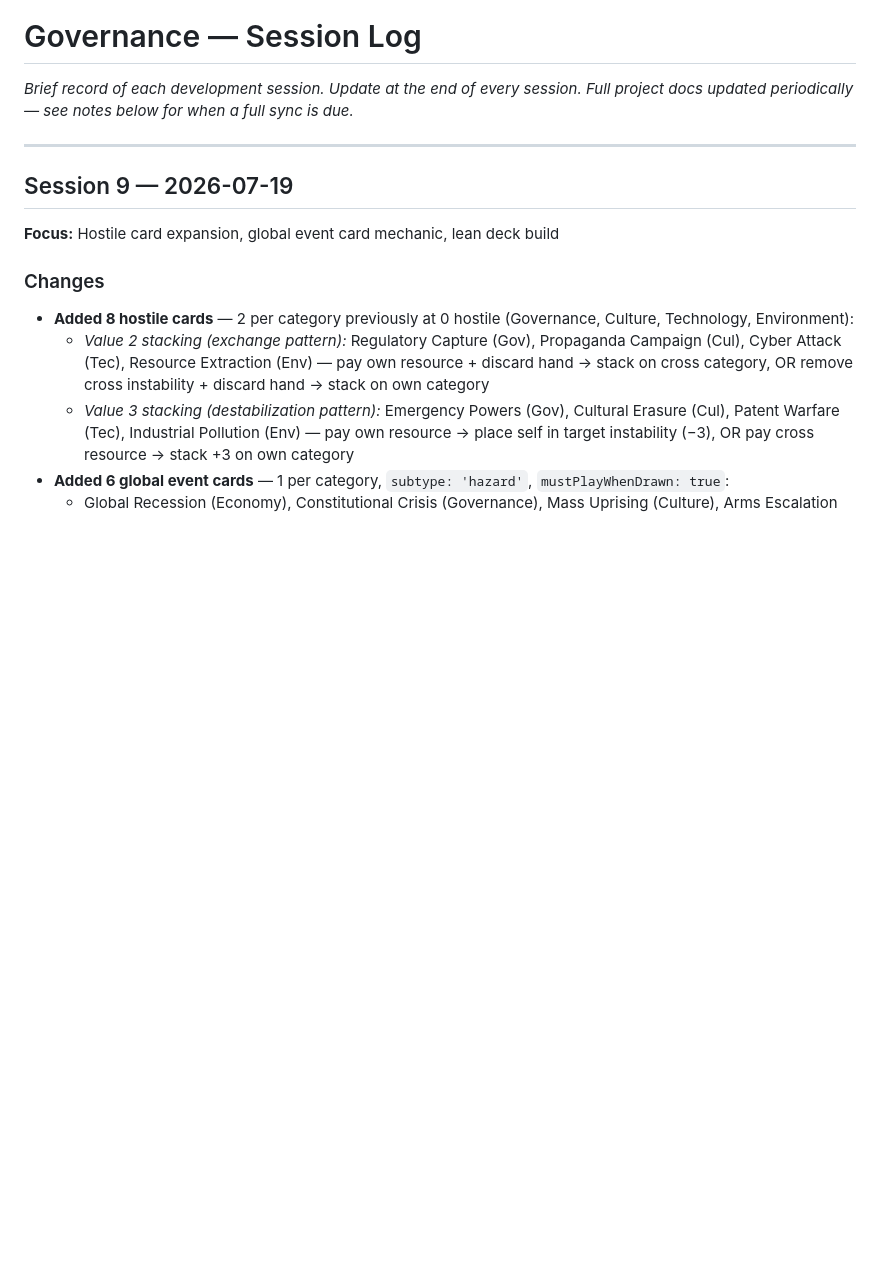
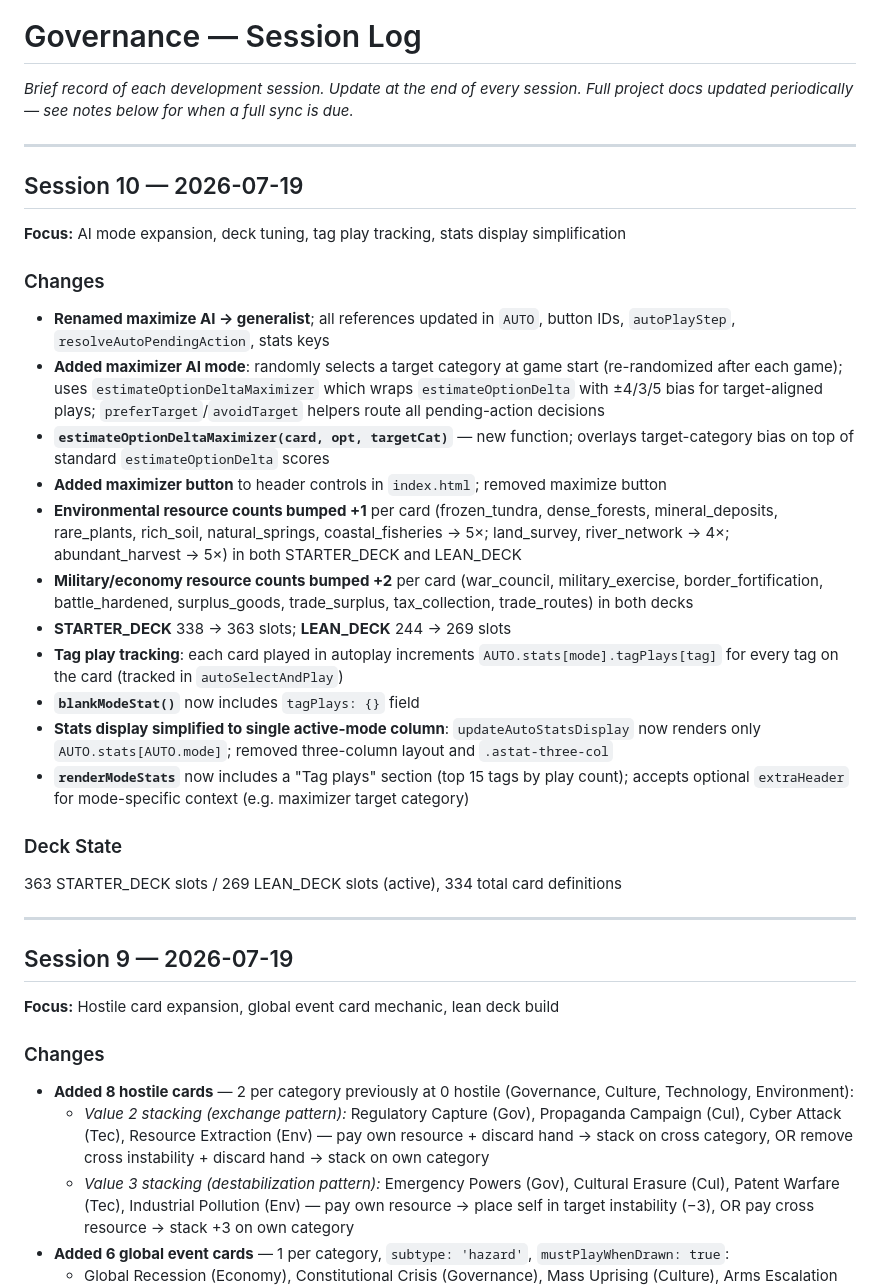
Before and after one commit to qcruz/SquashVec, a Markdown page: governance/docs/session-log.md, the part around the change. Drawn GitHub-style; blank space fills up the shorter version.

```diff
--- a/governance/docs/session-log.md
+++ b/governance/docs/session-log.md
@@ -1,6 +1,28 @@
 # Governance — Session Log
 *Brief record of each development session. Update at the end of every session.*
 *Full project docs updated periodically — see notes below for when a full sync is due.*
+
+---
+
+## Session 10 — 2026-07-19
+
+**Focus:** AI mode expansion, deck tuning, tag play tracking, stats display simplification
+
+### Changes
+- **Renamed maximize AI → generalist**; all references updated in `AUTO`, button IDs, `autoPlayStep`, `resolveAutoPendingAction`, stats keys
+- **Added maximizer AI mode**: randomly selects a target category at game start (re-randomized after each game); uses `estimateOptionDeltaMaximizer` which wraps `estimateOptionDelta` with ±4/3/5 bias for target-aligned plays; `preferTarget`/`avoidTarget` helpers route all pending-action decisions
+- **`estimateOptionDeltaMaximizer(card, opt, targetCat)`** — new function; overlays target-category bias on top of standard `estimateOptionDelta` scores
+- **Added maximizer button** to header controls in `index.html`; removed maximize button
+- **Environmental resource counts bumped +1** per card (frozen_tundra, dense_forests, mineral_deposits, rare_plants, rich_soil, natural_springs, coastal_fisheries → 5×; land_survey, river_network → 4×; abundant_harvest → 5×) in both STARTER_DECK and LEAN_DECK
+- **Military/economy resource counts bumped +2** per card (war_council, military_exercise, border_fortification, battle_hardened, surplus_goods, trade_surplus, tax_collection, trade_routes) in both decks
+- **STARTER_DECK** 338 → 363 slots; **LEAN_DECK** 244 → 269 slots
+- **Tag play tracking**: each card played in autoplay increments `AUTO.stats[mode].tagPlays[tag]` for every tag on the card (tracked in `autoSelectAndPlay`)
+- **`blankModeStat()`** now includes `tagPlays: {}` field
+- **Stats display simplified to single active-mode column**: `updateAutoStatsDisplay` now renders only `AUTO.stats[AUTO.mode]`; removed three-column layout and `.astat-three-col`
+- **`renderModeStats`** now includes a "Tag plays" section (top 15 tags by play count); accepts optional `extraHeader` for mode-specific context (e.g. maximizer target category)
+
+### Deck State
+363 STARTER_DECK slots / 269 LEAN_DECK slots (active), 334 total card definitions
 
 ---
 
```
Also changed, not shown: governance/docs/effects-reference.md (+27 -0 lines).
